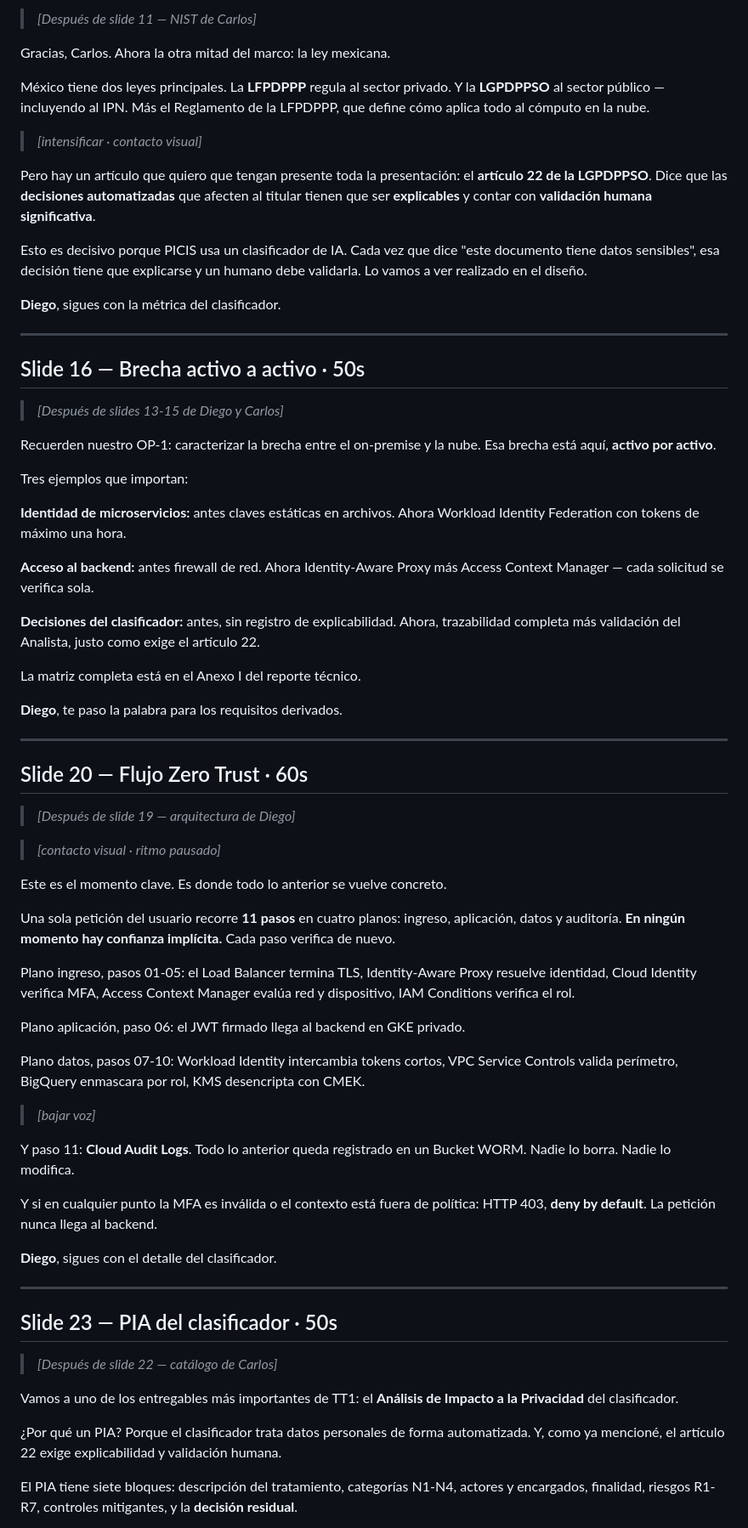
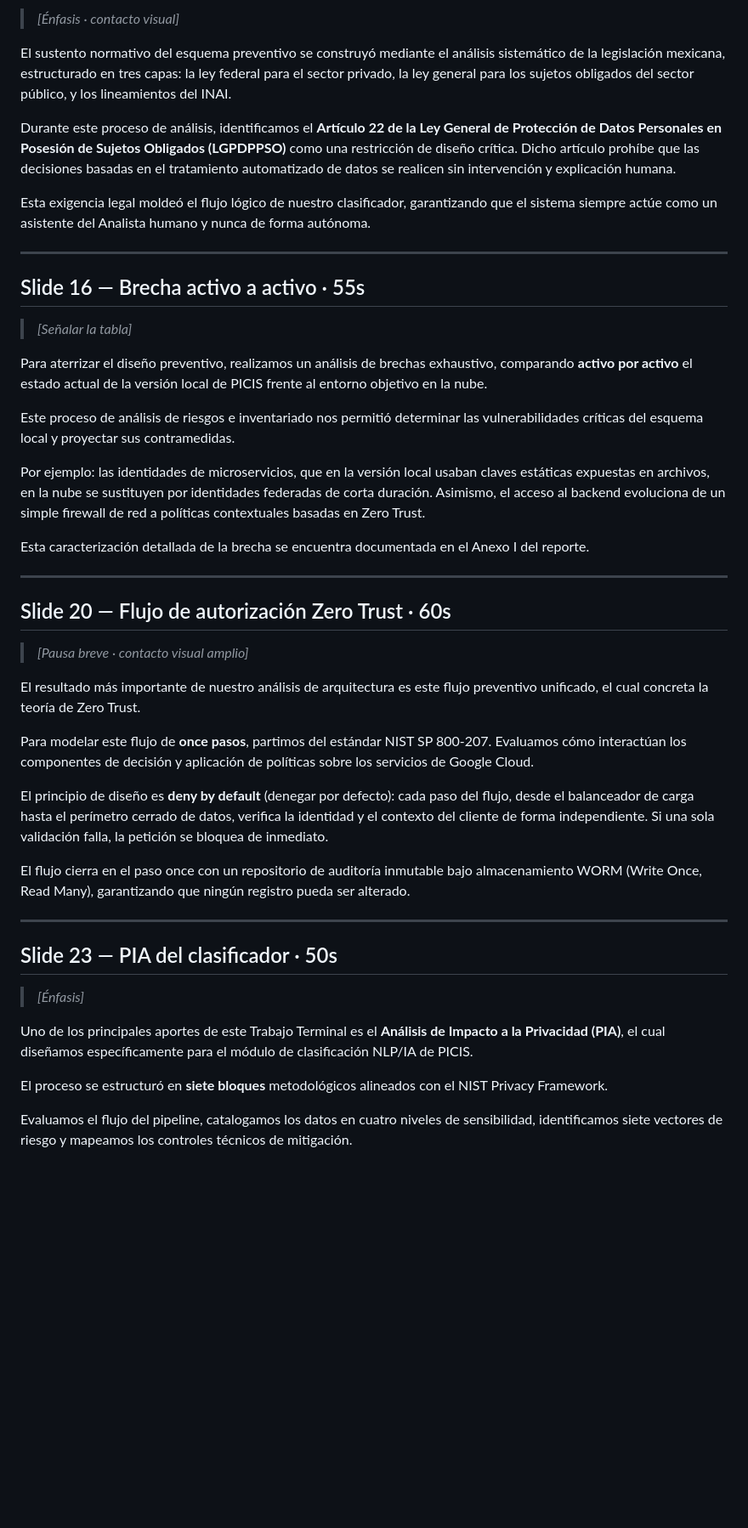
Before and after one commit to AtomicZdaemoN/defensa-tt1-picis, a Markdown page: guiones/expositor-A-miguel-narrador.md, the part around one of its changes. Shown at 85% size. Rendered like a GitHub page; blank space fills up the shorter version.

```diff
--- a/guiones/expositor-A-miguel-narrador.md
+++ b/guiones/expositor-A-miguel-narrador.md
@@ -108,102 +66,49 @@ en la literatura y la convertimos en nuestro punto de partida.
 
-> *[Después de slide 11 — NIST de Carlos]*
+> *[Énfasis · contacto visual]*
 
-Gracias, Carlos. Ahora la otra mitad del marco: la ley mexicana.
+El sustento normativo del esquema preventivo se construyó mediante el análisis sistemático de la legislación mexicana, estructurado en tres capas: la ley federal para el sector privado, la ley general para los sujetos obligados del sector público, y los lineamientos del INAI.
 
-México tiene dos leyes principales. La **LFPDPPP** regula al sector
-privado. Y la **LGPDPPSO** al sector público — incluyendo al IPN. Más
-el Reglamento de la LFPDPPP, que define cómo aplica todo al cómputo en
-la nube.
+Durante este proceso de análisis, identificamos el **Artículo 22 de la Ley General de Protección de Datos Personales en Posesión de Sujetos Obligados (LGPDPPSO)** como una restricción de diseño crítica. Dicho artículo prohíbe que las decisiones basadas en el tratamiento automatizado de datos se realicen sin intervención y explicación humana.
 
-> *[intensificar · contacto visual]*
-
-Pero hay un artículo que quiero que tengan presente toda la
-presentación: el **artículo 22 de la LGPDPPSO**. Dice que las
-**decisiones automatizadas** que afecten al titular tienen que ser
-**explicables** y contar con **validación humana significativa**.
-
-Esto es decisivo porque PICIS usa un clasificador de IA. Cada vez que
-dice "este documento tiene datos sensibles", esa decisión tiene que
-explicarse y un humano debe validarla. Lo vamos a ver realizado en el
-diseño.
-
-**Diego**, sigues con la métrica del clasificador.
+Esta exigencia legal moldeó el flujo lógico de nuestro clasificador, garantizando que el sistema siempre actúe como un asistente del Analista humano y nunca de forma autónoma.
 
 ---
 
-## Slide 16 — Brecha activo a activo · 50s
+## Slide 16 — Brecha activo a activo · 55s
 
-> *[Después de slides 13-15 de Diego y Carlos]*
+> *[Señalar la tabla]*
 
-Recuerden nuestro OP-1: caracterizar la brecha entre el on-premise y la
-nube. Esa brecha está aquí, **activo por activo**.
+Para aterrizar el diseño preventivo, realizamos un análisis de brechas exhaustivo, comparando **activo por activo** el estado actual de la versión local de PICIS frente al entorno objetivo en la nube.
 
-Tres ejemplos que importan:
+Este proceso de análisis de riesgos e inventariado nos permitió determinar las vulnerabilidades críticas del esquema local y proyectar sus contramedidas.
 
-**Identidad de microservicios:** antes claves estáticas en archivos.
-Ahora Workload Identity Federation con tokens de máximo una hora.
+Por ejemplo: las identidades de microservicios, que en la versión local usaban claves estáticas expuestas en archivos, en la nube se sustituyen por identidades federadas de corta duración. Asimismo, el acceso al backend evoluciona de un simple firewall de red a políticas contextuales basadas en Zero Trust.
 
-**Acceso al backend:** antes firewall de red. Ahora Identity-Aware
-Proxy más Access Context Manager — cada solicitud se verifica sola.
-
-**Decisiones del clasificador:** antes, sin registro de explicabilidad.
-Ahora, trazabilidad completa más validación del Analista, justo como
-exige el artículo 22.
-
-La matriz completa está en el Anexo I del reporte técnico.
-
-**Diego**, te paso la palabra para los requisitos derivados.
+Esta caracterización detallada de la brecha se encuentra documentada en el Anexo I del reporte.
 
 ---
 
-## Slide 20 — Flujo Zero Trust · 60s
+## Slide 20 — Flujo de autorización Zero Trust · 60s
 
-> *[Después de slide 19 — arquitectura de Diego]*
+> *[Pausa breve · contacto visual amplio]*
 
-> *[contacto visual · ritmo pausado]*
+El resultado más importante de nuestro análisis de arquitectura es este flujo preventivo unificado, el cual concreta la teoría de Zero Trust.
 
-Este es el momento clave. Es donde todo lo anterior se vuelve concreto.
+Para modelar este flujo de **once pasos**, partimos del estándar NIST SP 800-207. Evaluamos cómo interactúan los componentes de decisión y aplicación de políticas sobre los servicios de Google Cloud.
 
-Una sola petición del usuario recorre **11 pasos** en cuatro planos:
-ingreso, aplicación, datos y auditoría. **En ningún momento hay
-confianza implícita.** Cada paso verifica de nuevo.
+El principio de diseño es **deny by default** (denegar por defecto): cada paso del flujo, desde el balanceador de carga hasta el perímetro cerrado de datos, verifica la identidad y el contexto del cliente de forma independiente. Si una sola validación falla, la petición se bloquea de inmediato.
 
-Plano ingreso, pasos 01-05: el Load Balancer termina TLS, Identity-Aware
-Proxy resuelve identidad, Cloud Identity verifica MFA, Access Context
-Manager evalúa red y dispositivo, IAM Conditions verifica el rol.
-
-Plano aplicación, paso 06: el JWT firmado llega al backend en GKE
-privado.
-
-Plano datos, pasos 07-10: Workload Identity intercambia tokens
-cortos, VPC Service Controls valida perímetro, BigQuery enmascara por
-rol, KMS desencripta con CMEK.
-
-> *[bajar voz]*
-
-Y paso 11: **Cloud Audit Logs**. Todo lo anterior queda registrado en
-un Bucket WORM. Nadie lo borra. Nadie lo modifica.
-
-Y si en cualquier punto la MFA es inválida o el contexto está fuera de
-política: HTTP 403, **deny by default**. La petición nunca llega al
-backend.
-
-**Diego**, sigues con el detalle del clasificador.
+El flujo cierra en el paso once con un repositorio de auditoría inmutable bajo almacenamiento WORM (Write Once, Read Many), garantizando que ningún registro pueda ser alterado.
 
 ---
 
 ## Slide 23 — PIA del clasificador · 50s
 
-> *[Después de slide 22 — catálogo de Carlos]*
+> *[Énfasis]*
 
-Vamos a uno de los entregables más importantes de TT1: el **Análisis
-de Impacto a la Privacidad** del clasificador.
+Uno de los principales aportes de este Trabajo Terminal es el **Análisis de Impacto a la Privacidad (PIA)**, el cual diseñamos específicamente para el módulo de clasificación NLP/IA de PICIS.
 
-¿Por qué un PIA? Porque el clasificador trata datos personales de
-forma automatizada. Y, como ya mencioné, el artículo 22 exige
-explicabilidad y validación humana.
+El proceso se estructuró en **siete bloques** metodológicos alineados con el NIST Privacy Framework.
 
-El PIA tiene siete bloques: descripción del tratamiento, categorías
-N1-N4, actores y encargados, finalidad, riesgos R1-R7, controles
-mitigantes, y la **decisión residual**.
+Evaluamos el flujo del pipeline, catalogamos los datos en cuatro niveles de sensibilidad, identificamos siete vectores de riesgo y mapeamos los controles técnicos de mitigación.
 
```
Also changed, not shown: other parts of guiones/expositor-A-miguel-narrador.md (+32 -99 lines), guiones/expositor-B-diego-tecnico.md (+22 -37 lines), guiones/expositor-C-carlos-estructurador.md (+63 -196 lines).
